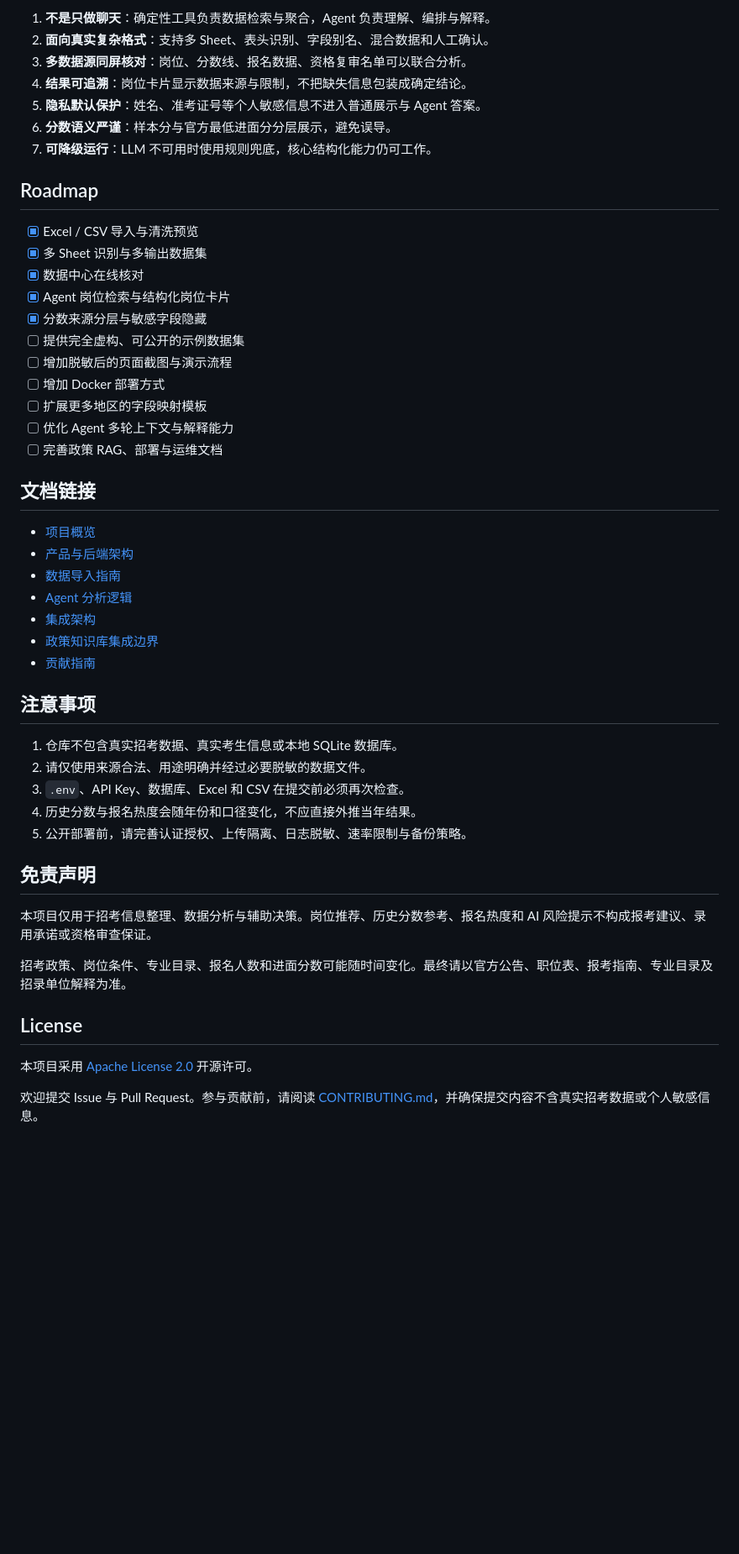
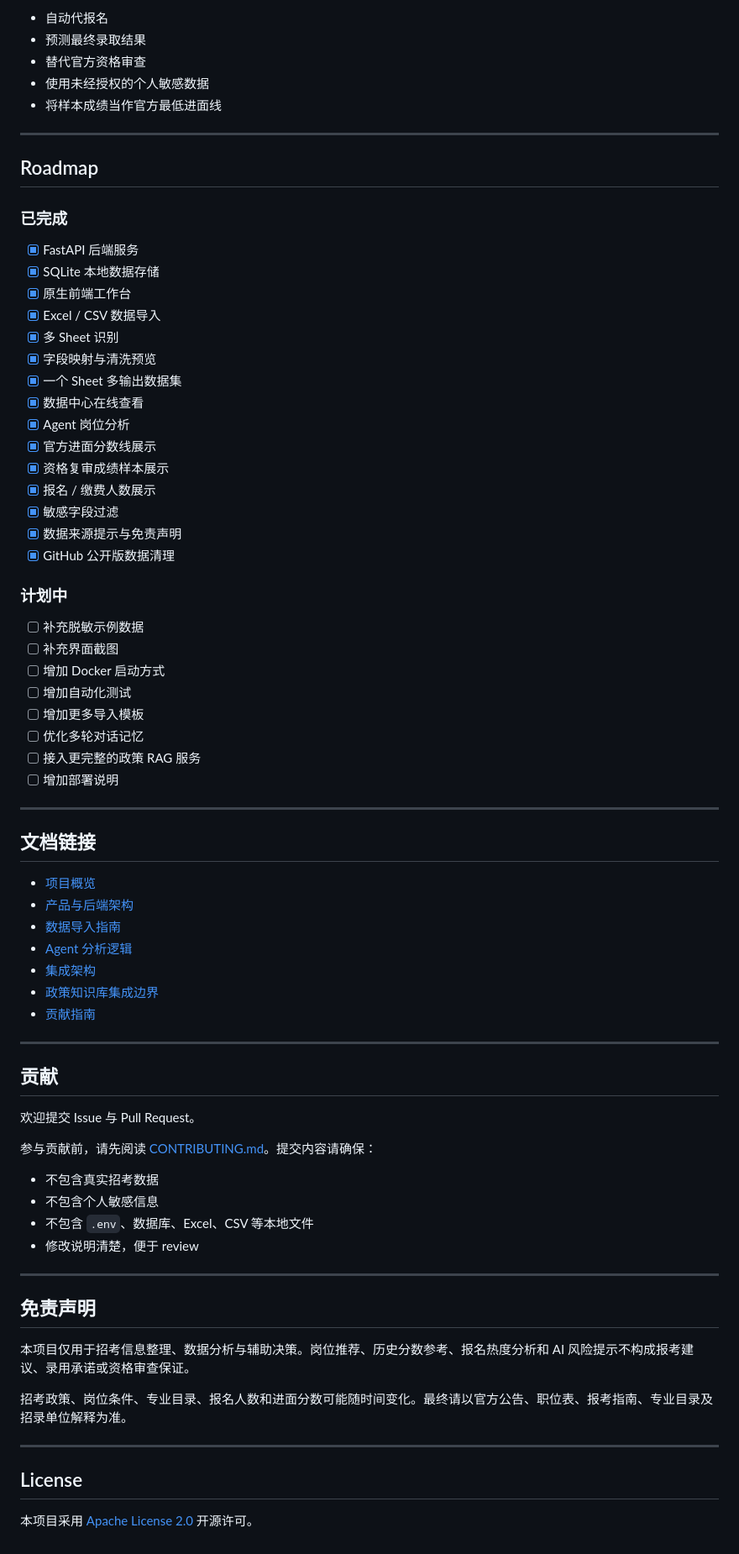
Before and after one commit to hf007019-lgtm/exam-agent, a Markdown page: README.md, the part around one of its changes. Shown at 84% size. Rendered like a GitHub page; blank space fills up the shorter version.

Commit message:
docs: refine README structure

```diff
--- a/README.md
+++ b/README.md
@@ -260,52 +631,78 @@ curl -X POST "http://127.0.0.1:18100/api/v1/imports/upload" \
 
-1. **不是只做聊天**：确定性工具负责数据检索与聚合，Agent 负责理解、编排与解释。
-2. **面向真实复杂格式**：支持多 Sheet、表头识别、字段别名、混合数据和人工确认。
-3. **多数据源同屏核对**：岗位、分数线、报名数据、资格复审名单可以联合分析。
-4. **结果可追溯**：岗位卡片显示数据来源与限制，不把缺失信息包装成确定结论。
-5. **隐私默认保护**：姓名、准考证号等个人敏感信息不进入普通展示与 Agent 答案。
-6. **分数语义严谨**：样本分与官方最低进面分分层展示，避免误导。
-7. **可降级运行**：LLM 不可用时使用规则兜底，核心结构化能力仍可工作。
+* 自动代报名
+* 预测最终录取结果
+* 替代官方资格审查
+* 使用未经授权的个人敏感数据
+* 将样本成绩当作官方最低进面线
+
+---
 
 ## Roadmap
 
-- [x] Excel / CSV 导入与清洗预览
-- [x] 多 Sheet 识别与多输出数据集
-- [x] 数据中心在线核对
-- [x] Agent 岗位检索与结构化岗位卡片
-- [x] 分数来源分层与敏感字段隐藏
-- [ ] 提供完全虚构、可公开的示例数据集
-- [ ] 增加脱敏后的页面截图与演示流程
-- [ ] 增加 Docker 部署方式
-- [ ] 扩展更多地区的字段映射模板
-- [ ] 优化 Agent 多轮上下文与解释能力
-- [ ] 完善政策 RAG、部署与运维文档
+### 已完成
+
+* [x] FastAPI 后端服务
+* [x] SQLite 本地数据存储
+* [x] 原生前端工作台
+* [x] Excel / CSV 数据导入
+* [x] 多 Sheet 识别
+* [x] 字段映射与清洗预览
+* [x] 一个 Sheet 多输出数据集
+* [x] 数据中心在线查看
+* [x] Agent 岗位分析
+* [x] 官方进面分数线展示
+* [x] 资格复审成绩样本展示
+* [x] 报名 / 缴费人数展示
+* [x] 敏感字段过滤
+* [x] 数据来源提示与免责声明
+* [x] GitHub 公开版数据清理
+
+### 计划中
+
+* [ ] 补充脱敏示例数据
+* [ ] 补充界面截图
+* [ ] 增加 Docker 启动方式
+* [ ] 增加自动化测试
+* [ ] 增加更多导入模板
+* [ ] 优化多轮对话记忆
+* [ ] 接入更完整的政策 RAG 服务
+* [ ] 增加部署说明
+
+---
 
 ## 文档链接
 
-- [项目概览](docs/project_overview.md)
-- [产品与后端架构](docs/product_backend_architecture.md)
-- [数据导入指南](docs/data_import_guide.md)
-- [Agent 分析逻辑](docs/agent_logic.md)
-- [集成架构](docs/integration_architecture.md)
-- [政策知识库集成边界](docs/integration_with_rag_builder.md)
-- [贡献指南](CONTRIBUTING.md)
+* [项目概览](docs/project_overview.md)
+* [产品与后端架构](docs/product_backend_architecture.md)
+* [数据导入指南](docs/data_import_guide.md)
+* [Agent 分析逻辑](docs/agent_logic.md)
+* [集成架构](docs/integration_architecture.md)
+* [政策知识库集成边界](docs/integration_with_rag_builder.md)
+* [贡献指南](CONTRIBUTING.md)
 
-## 注意事项
+---
 
-1. 仓库不包含真实招考数据、真实考生信息或本地 SQLite 数据库。
-2. 请仅使用来源合法、用途明确并经过必要脱敏的数据文件。
-3. `.env`、API Key、数据库、Excel 和 CSV 在提交前必须再次检查。
-4. 历史分数与报名热度会随年份和口径变化，不应直接外推当年结果。
-5. 公开部署前，请完善认证授权、上传隔离、日志脱敏、速率限制与备份策略。
+## 贡献
+
+欢迎提交 Issue 与 Pull Request。
+
+参与贡献前，请先阅读 [CONTRIBUTING.md](CONTRIBUTING.md)。提交内容请确保：
+
+* 不包含真实招考数据
+* 不包含个人敏感信息
+* 不包含 `.env`、数据库、Excel、CSV 等本地文件
+* 修改说明清楚，便于 review
+
+---
 
 ## 免责声明
 
-本项目仅用于招考信息整理、数据分析与辅助决策。岗位推荐、历史分数参考、报名热度和 AI 风险提示不构成报考建议、录用承诺或资格审查保证。
+本项目仅用于招考信息整理、数据分析与辅助决策。岗位推荐、历史分数参考、报名热度分析和 AI 风险提示不构成报考建议、录用承诺或资格审查保证。
 
 招考政策、岗位条件、专业目录、报名人数和进面分数可能随时间变化。最终请以官方公告、职位表、报考指南、专业目录及招录单位解释为准。
+
+---
 
 ## License
 
 本项目采用 [Apache License 2.0](LICENSE) 开源许可。
-
-欢迎提交 Issue 与 Pull Request。参与贡献前，请阅读 [CONTRIBUTING.md](CONTRIBUTING.md)，并确保提交内容不含真实招考数据或个人敏感信息。
```
Also changed, not shown: other parts of README.md (+466 -95 lines).
